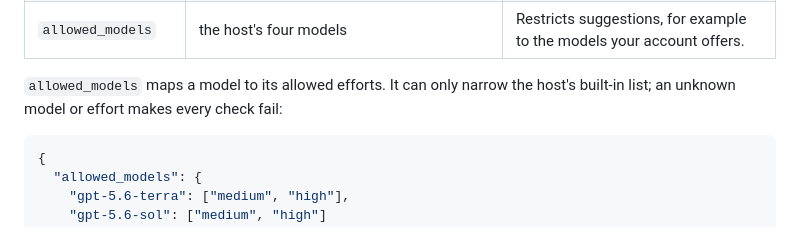
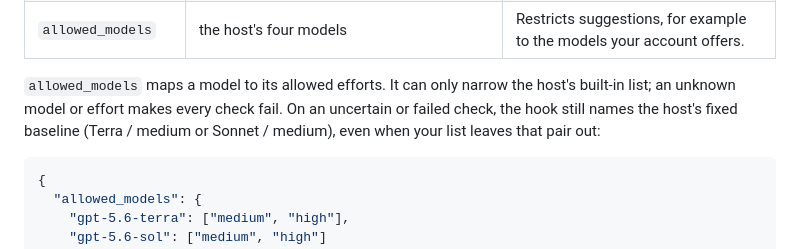
Before and after one commit to Tatendaz/model-picker, a Markdown page: docs/configuration.md, the part around the change. Rendered like a GitHub page.

Commit message:
docs: note that the baseline ignores allowed_models

````diff
--- a/docs/configuration.md
+++ b/docs/configuration.md
@@ -21,7 +21,9 @@ keep their defaults.
 | `allowed_models` | the host's four models | Restricts suggestions, for example to the models your account offers. |
 
 `allowed_models` maps a model to its allowed efforts. It can only narrow the
-host's built-in list; an unknown model or effort makes every check fail:
+host's built-in list; an unknown model or effort makes every check fail. On an
+uncertain or failed check, the hook still names the host's fixed baseline
+(Terra / medium or Sonnet / medium), even when your list leaves that pair out:
 
 ```json
 {
````
